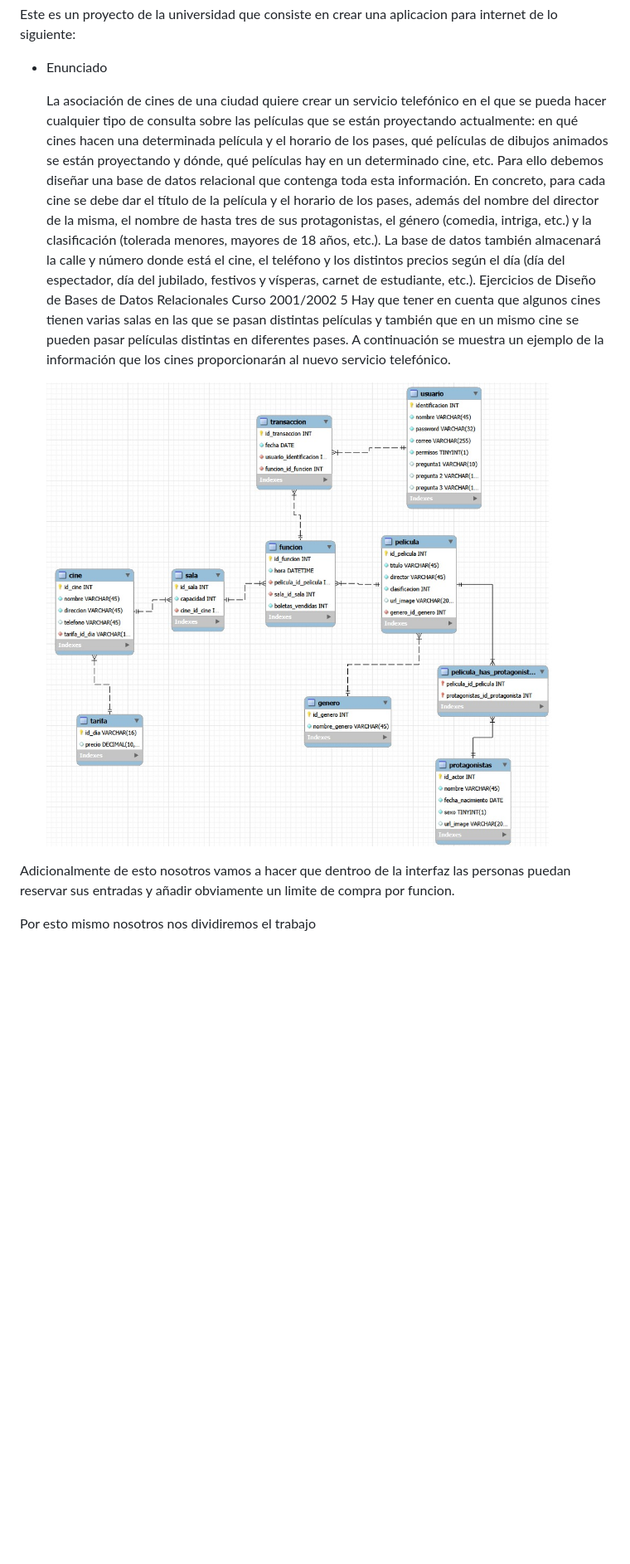
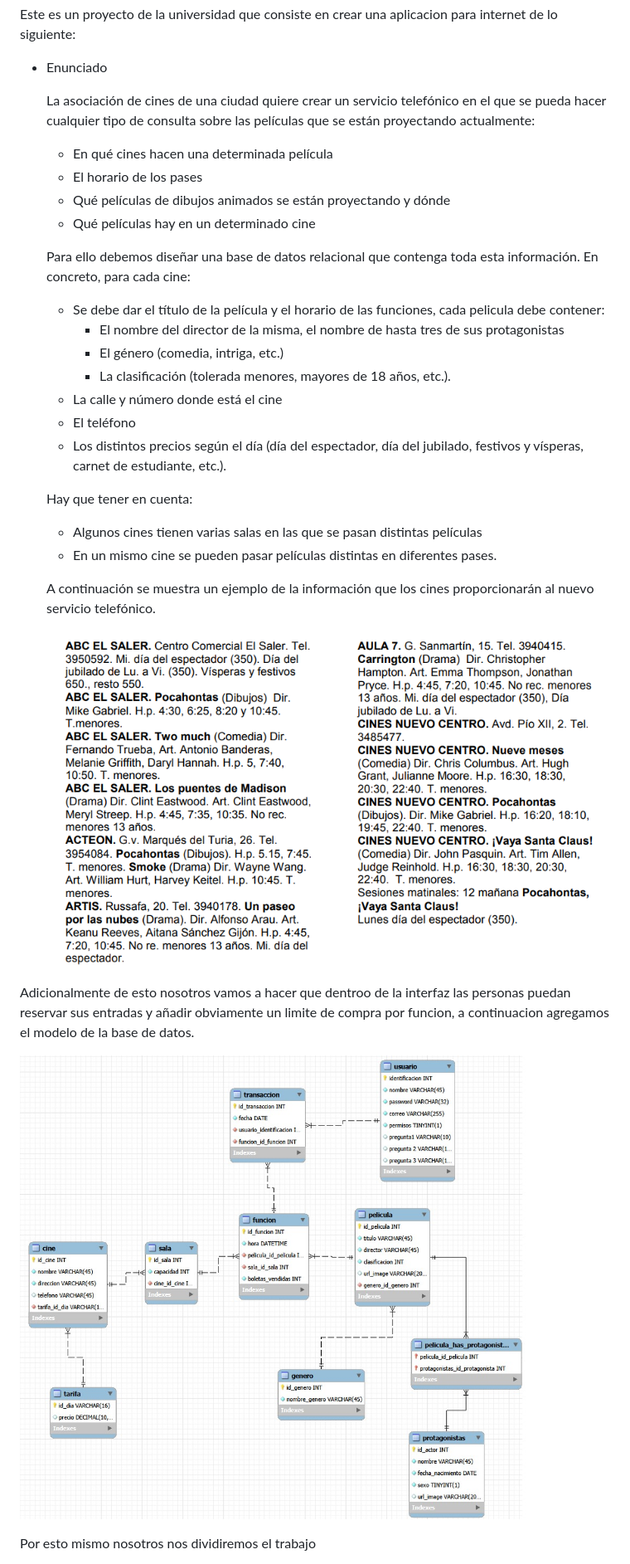
Before and after one commit to Juan458223/Proyecto-Cine, a Markdown page: README.md, the part around one of its changes. Shown at 83% size. GitHub-like rendering; pictures changed too: image-1.png (added); blank space fills up the shorter version.

Commit message:
fix: Arreglar/Publicar el Readme.md

```diff
--- a/README.md
+++ b/README.md
@@ -2,26 +2,37 @@ Este es un proyecto de la universidad que consiste en crear una aplicacion para
 
 - Enunciado
 
-    La asociación de cines de una ciudad quiere crear un servicio telefónico en el que se pueda hacer
-    cualquier tipo de consulta sobre las películas que se están proyectando actualmente: en qué cines hacen una
-    determinada película y el horario de los pases, qué películas de dibujos animados se están proyectando y
-    dónde, qué películas hay en un determinado cine, etc. Para ello debemos diseñar una base de datos
-    relacional que contenga toda esta información.
-    En concreto, para cada cine se debe dar el título de la película y el horario de los pases, además del
-    nombre del director de la misma, el nombre de hasta tres de sus protagonistas, el género (comedia, intriga,
-    etc.) y la clasificación (tolerada menores, mayores de 18 años, etc.). La base de datos también almacenará la
-    calle y número donde está el cine, el teléfono y los distintos precios según el día (día del espectador, día del
-    jubilado, festivos y vísperas, carnet de estudiante, etc.).
-    Ejercicios de Diseño de Bases de Datos Relacionales Curso 2001/2002
-    5
-    Hay que tener en cuenta que algunos cines tienen varias salas en las que se pasan distintas películas y
-    también que en un mismo cine se pueden pasar películas distintas en diferentes pases. A continuación se
-    muestra un ejemplo de la información que los cines proporcionarán al nuevo servicio telefónico.
+    La asociación de cines de una ciudad quiere crear un servicio telefónico en el que se pueda hacer cualquier tipo de consulta sobre las películas que se están proyectando actualmente:
 
-    ![imagen de la base de datos](image.png)
+    - En qué cines hacen una determinada película
+    - El horario de los pases
+    - Qué películas de dibujos animados se están proyectando y dónde
+    - Qué películas hay en un determinado cine
+
+    Para ello debemos diseñar una base de datos relacional que contenga toda esta información.
+    En concreto, para cada cine:
+
+    - Se debe dar el título de la película y el horario de las funciones, cada pelicula debe contener:
+        - El nombre del director de la misma, el nombre de hasta tres de sus protagonistas
+        - El género (comedia, intriga, etc.)
+        - La clasificación (tolerada menores, mayores de 18 años, etc.).
+    - La calle y número donde está el cine
+    - El teléfono
+    - Los distintos precios según el día (día del espectador, día del jubilado, festivos y vísperas, carnet de estudiante, etc.).
+
+    Hay que tener en cuenta:
+    - Algunos cines tienen varias salas en las que se pasan distintas películas
+    - En un mismo cine se pueden pasar películas distintas en diferentes pases.
+
+    A continuación se muestra un ejemplo de la información que los cines proporcionarán al nuevo servicio telefónico.
+
+    ![ejemplos cine](image-1.png)
+
 
 Adicionalmente de esto nosotros vamos a hacer que dentroo de la interfaz las personas puedan reservar sus entradas y añadir obviamente un limite de compra
-por funcion.
+por funcion, a continuacion agregamos el modelo de la base de datos.
+
+![base de datos](image.png)
 
 Por esto mismo nosotros nos dividiremos el trabajo
 
```
Also changed, not shown: other parts of README.md (+1 -0 lines).
